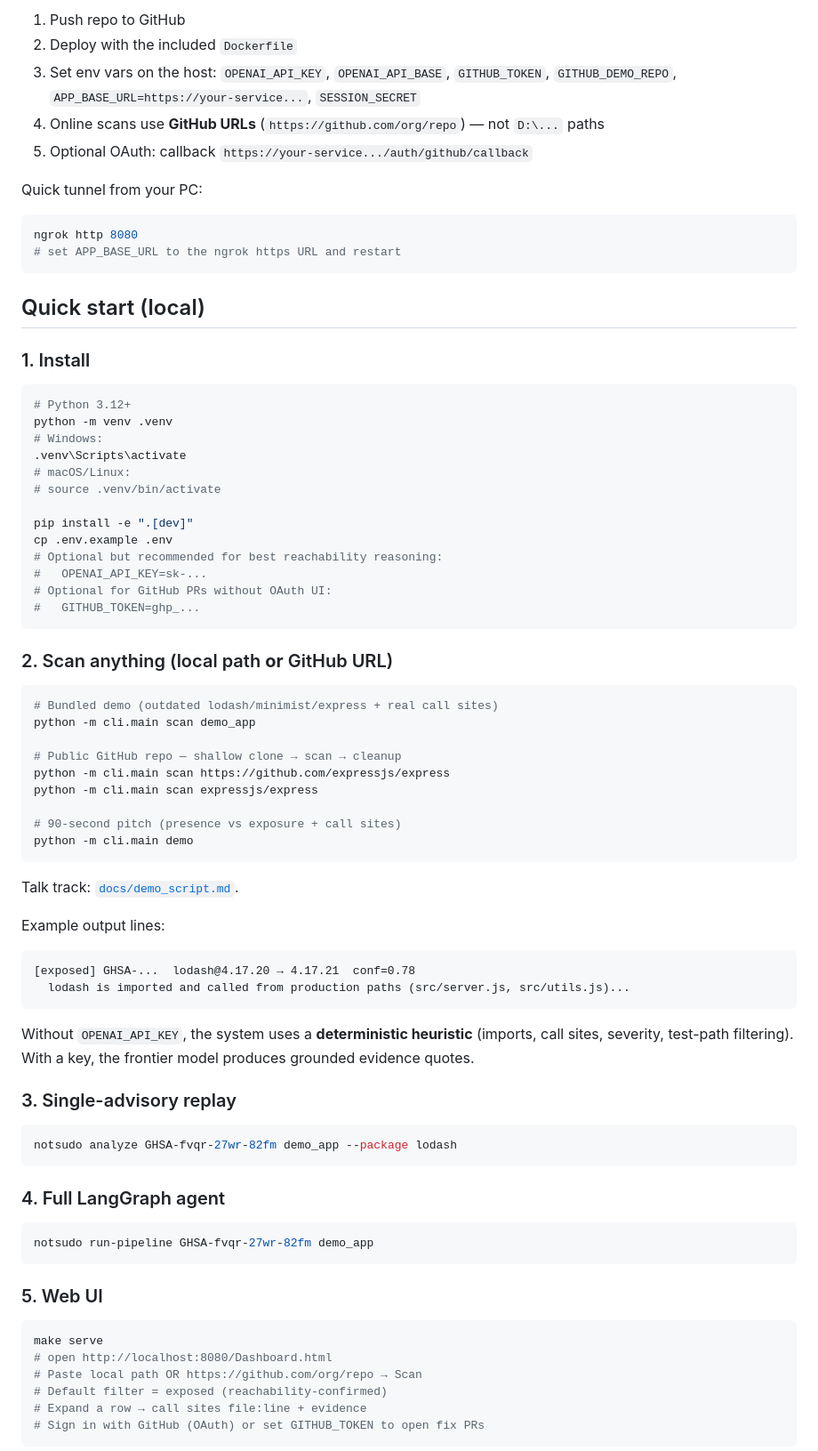
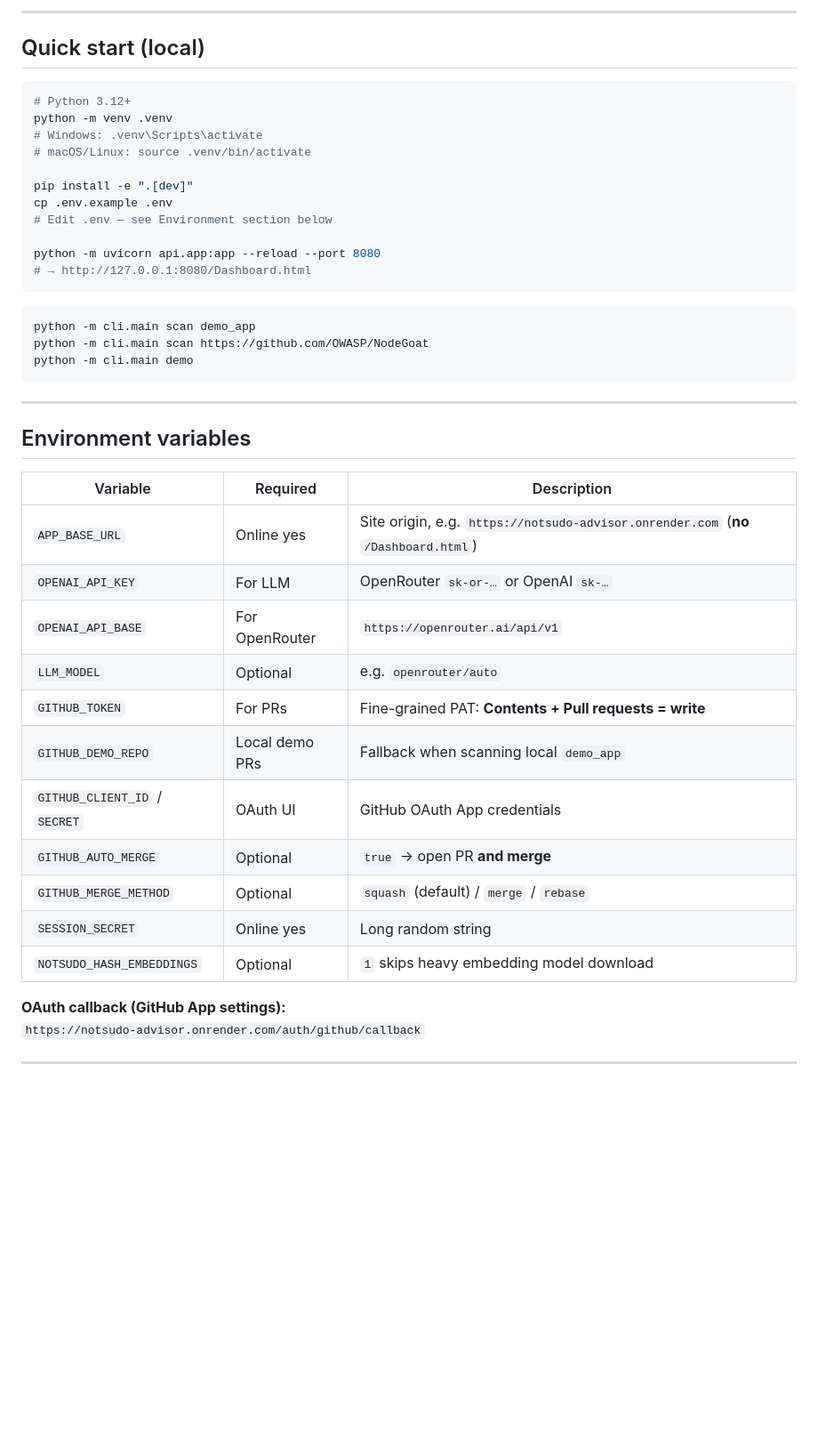
Before and after one commit to ashokDevs/notsudo-advisor, a Markdown page: README.md, the part around one of its changes. Shown at 89% size. GitHub-like rendering; blank space fills up the shorter version.

````diff
--- a/README.md
+++ b/README.md
@@ -36,82 +231,48 @@ Short version (Render / Railway / Docker):
 
-1. Push repo to GitHub
-2. Deploy with the included `Dockerfile`
-3. Set env vars on the host: `OPENAI_API_KEY`, `OPENAI_API_BASE`, `GITHUB_TOKEN`, `GITHUB_DEMO_REPO`, `APP_BASE_URL=https://your-service...`, `SESSION_SECRET`
-4. Online scans use **GitHub URLs** (`https://github.com/org/repo`) — not `D:\...` paths
-5. Optional OAuth: callback `https://your-service.../auth/github/callback`
-
-Quick tunnel from your PC:
-
-```bash
-ngrok http 8080
-# set APP_BASE_URL to the ngrok https URL and restart
-```
+---
 
 ## Quick start (local)
-
-### 1. Install
 
 ```bash
 # Python 3.12+
 python -m venv .venv
-# Windows:
-.venv\Scripts\activate
-# macOS/Linux:
-# source .venv/bin/activate
+# Windows: .venv\Scripts\activate
+# macOS/Linux: source .venv/bin/activate
 
 pip install -e ".[dev]"
 cp .env.example .env
-# Optional but recommended for best reachability reasoning:
-#   OPENAI_API_KEY=sk-...
-# Optional for GitHub PRs without OAuth UI:
-#   GITHUB_TOKEN=ghp_...
+# Edit .env — see Environment section below
+
+python -m uvicorn api.app:app --reload --port 8080
+# → http://127.0.0.1:8080/Dashboard.html
 ```
 
-### 2. Scan anything (local path **or** GitHub URL)
-
 ```bash
-# Bundled demo (outdated lodash/minimist/express + real call sites)
 python -m cli.main scan demo_app
-
-# Public GitHub repo — shallow clone → scan → cleanup
-python -m cli.main scan https://github.com/expressjs/express
-python -m cli.main scan expressjs/express
-
-# 90-second pitch (presence vs exposure + call sites)
+python -m cli.main scan https://github.com/OWASP/NodeGoat
 python -m cli.main demo
 ```
 
-Talk track: [`docs/demo_script.md`](docs/demo_script.md).
+---
 
-Example output lines:
+## Environment variables
 
-```
-[exposed] GHSA-...  lodash@4.17.20 → 4.17.21  conf=0.78
-  lodash is imported and called from production paths (src/server.js, src/utils.js)...
-```
+| Variable | Required | Description |
+|----------|----------|-------------|
+| `APP_BASE_URL` | Online yes | Site origin, e.g. `https://notsudo-advisor.onrender.com` (**no** `/Dashboard.html`) |
+| `OPENAI_API_KEY` | For LLM | OpenRouter `sk-or-…` or OpenAI `sk-…` |
+| `OPENAI_API_BASE` | For OpenRouter | `https://openrouter.ai/api/v1` |
+| `LLM_MODEL` | Optional | e.g. `openrouter/auto` |
+| `GITHUB_TOKEN` | For PRs | Fine-grained PAT: **Contents + Pull requests = write** |
+| `GITHUB_DEMO_REPO` | Local demo PRs | Fallback when scanning local `demo_app` |
+| `GITHUB_CLIENT_ID` / `SECRET` | OAuth UI | GitHub OAuth App credentials |
+| `GITHUB_AUTO_MERGE` | Optional | `true` → open PR **and merge** |
+| `GITHUB_MERGE_METHOD` | Optional | `squash` (default) / `merge` / `rebase` |
+| `SESSION_SECRET` | Online yes | Long random string |
+| `NOTSUDO_HASH_EMBEDDINGS` | Optional | `1` skips heavy embedding model download |
 
-Without `OPENAI_API_KEY`, the system uses a **deterministic heuristic** (imports, call sites, severity, test-path filtering). With a key, the frontier model produces grounded evidence quotes.
+**OAuth callback (GitHub App settings):**
+`https://notsudo-advisor.onrender.com/auth/github/callback`
 
-### 3. Single-advisory replay
+---
 
-```bash
-notsudo analyze GHSA-fvqr-27wr-82fm demo_app --package lodash
-```
-
-### 4. Full LangGraph agent
-
-```bash
-notsudo run-pipeline GHSA-fvqr-27wr-82fm demo_app
-```
-
-### 5. Web UI
-
-```bash
-make serve
-# open http://localhost:8080/Dashboard.html
-# Paste local path OR https://github.com/org/repo → Scan
-# Default filter = exposed (reachability-confirmed)
-# Expand a row → call sites file:line + evidence
-# Sign in with GitHub (OAuth) or set GITHUB_TOKEN to open fix PRs
-```
-
````
Also changed, not shown: other parts of README.md (+282 -102 lines).
